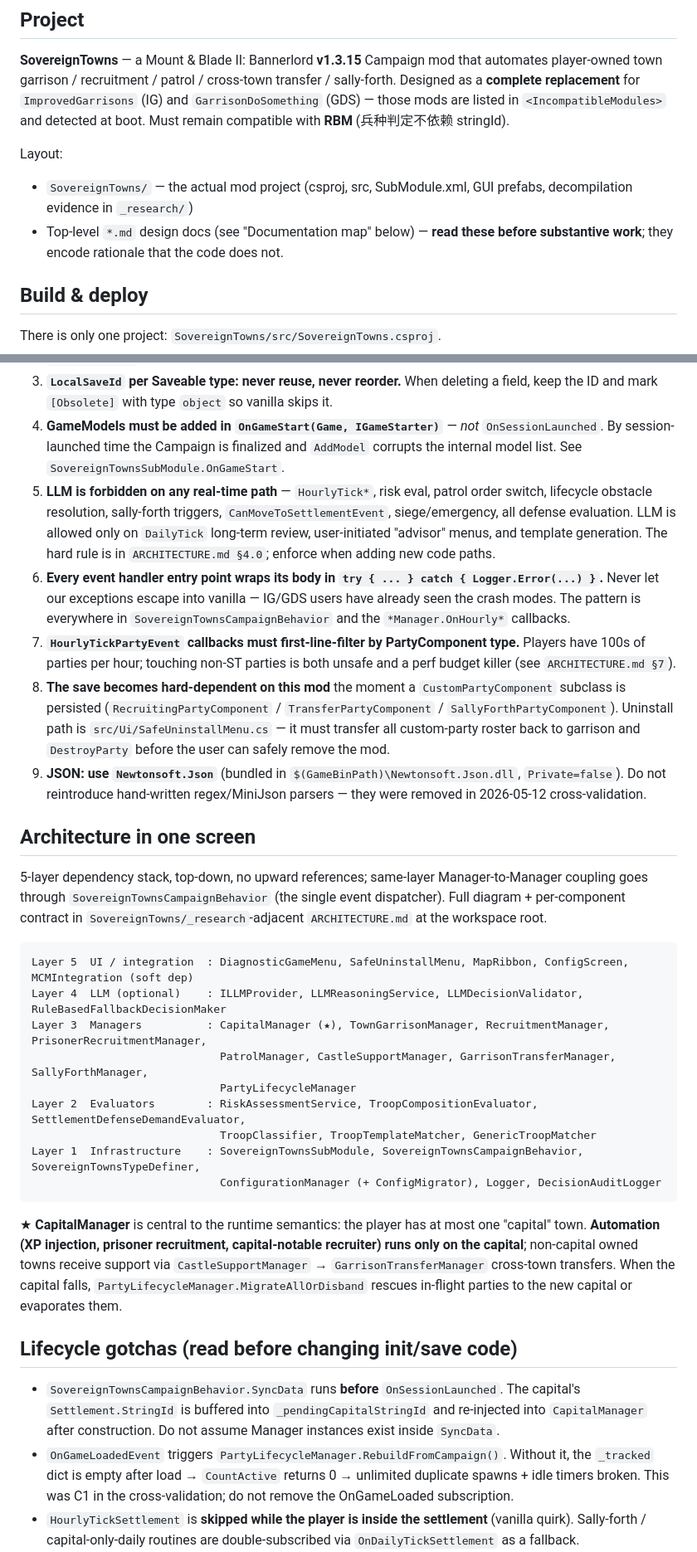
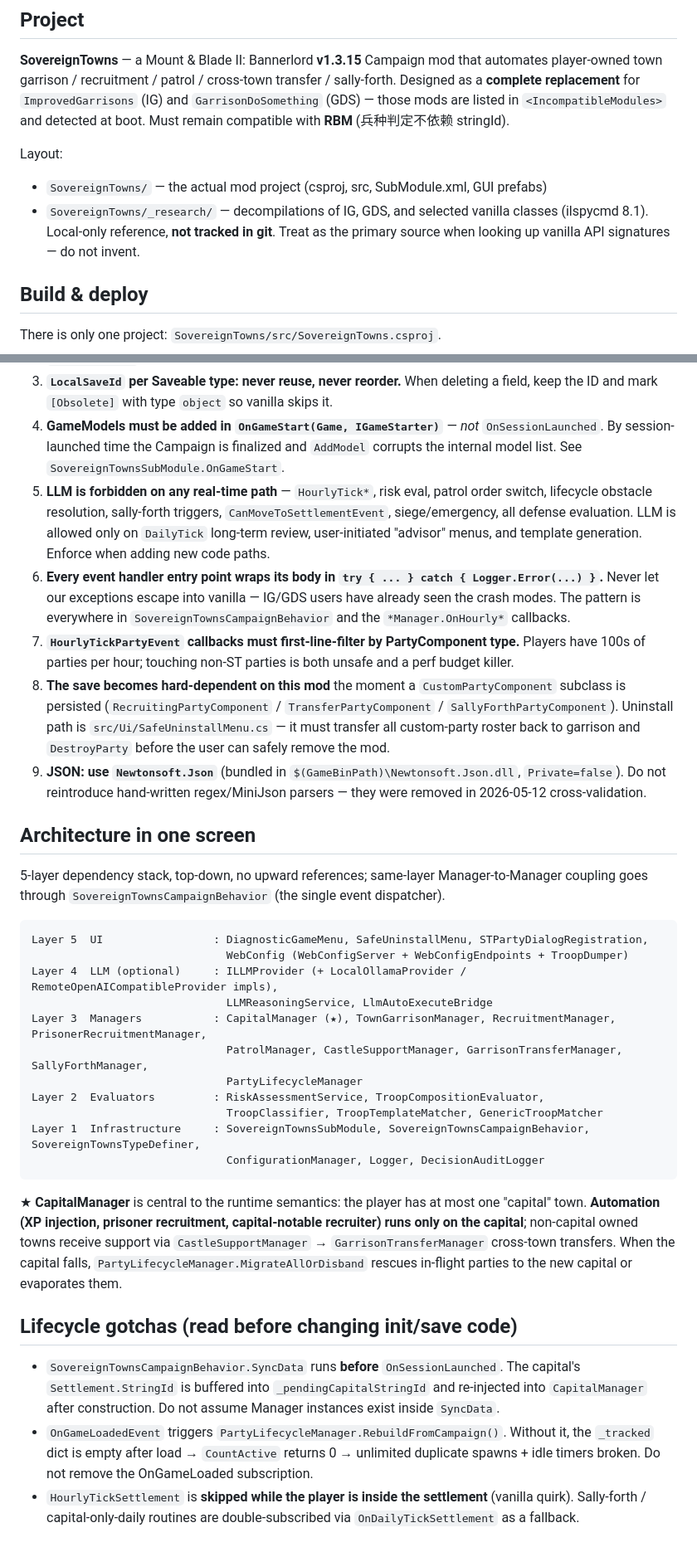
Before and after one commit to Mintapril/SovereignTowns, a Markdown page: CLAUDE.md, 2 parts joined by grey strips. Shown at 83% size. GitHub-like rendering.

Commit message:
docs(CLAUDE.md): align with current tree — drop dead refs, refresh layer map
- Remove Documentation map section (9 top-level design docs retired).
- Drop ARCHITECTURE.md / cross-validation citations from hard invariants
  and lifecycle gotchas; the rules they pointed to are now stated inline.
- Layer map: drop MapRibbon / ConfigScreen / MCMIntegration / ConfigMigrator
  / LLMDecisionValidator / RuleBasedFallbackDecisionMaker / SettlementDefense-
  DemandEvaluator (all removed); add STPartyDialogRegistration, WebConfig,
  LocalOllama / RemoteOpenAICompatible providers, LlmAutoExecuteBridge.
- Mark _research/ as local-only (untracked in git).

Co-Authored-By: Claude Opus 4.7 (1M context) <noreply@anthropic.com>

````diff
--- a/CLAUDE.md
+++ b/CLAUDE.md
@@ -7,8 +7,8 @@ This file provides guidance to Claude Code (claude.ai/code) when working with co
 **SovereignTowns** — a Mount & Blade II: Bannerlord **v1.3.15** Campaign mod that automates player-owned town garrison / recruitment / patrol / cross-town transfer / sally-forth. Designed as a **complete replacement** for `ImprovedGarrisons` (IG) and `GarrisonDoSomething` (GDS) — those mods are listed in `<IncompatibleModules>` and detected at boot. Must remain compatible with **RBM** (兵种判定不依赖 stringId).
 
 Layout:
-- `SovereignTowns/` — the actual mod project (csproj, src, SubModule.xml, GUI prefabs, decompilation evidence in `_research/`)
-- Top-level `*.md` design docs (see "Documentation map" below) — **read these before substantive work**; they encode rationale that the code does not.
+- `SovereignTowns/` — the actual mod project (csproj, src, SubModule.xml, GUI prefabs)
+- `SovereignTowns/_research/` — decompilations of IG, GDS, and selected vanilla classes (ilspycmd 8.1). Local-only reference, **not tracked in git**. Treat as the primary source when looking up vanilla API signatures — do not invent.
 
 ## Build & deploy
 
@@ -31,26 +31,28 @@ These are bugs we have already paid for. They are not negotiable.
 2. **`SaveBaseId = 1_900_000_000`** (`src/SaveSystem/SovereignTownsTypeDefiner.cs`). The earlier value `100_000_000` is in a low 8-digit band shared by other mods → save corruption. Stay below ButterLib's `2_002_018_000`.
 3. **`LocalSaveId` per Saveable type: never reuse, never reorder.** When deleting a field, keep the ID and mark `[Obsolete]` with type `object` so vanilla skips it.
 4. **GameModels must be added in `OnGameStart(Game, IGameStarter)`** — *not* `OnSessionLaunched`. By session-launched time the Campaign is finalized and `AddModel` corrupts the internal model list. See `SovereignTownsSubModule.OnGameStart`.
-5. **LLM is forbidden on any real-time path** — `HourlyTick*`, risk eval, patrol order switch, lifecycle obstacle resolution, sally-forth triggers, `CanMoveToSettlementEvent`, siege/emergency, all defense evaluation. LLM is allowed only on `DailyTick` long-term review, user-initiated "advisor" menus, and template generation. The hard rule is in `ARCHITECTURE.md §4.0`; enforce when adding new code paths.
+5. **LLM is forbidden on any real-time path** — `HourlyTick*`, risk eval, patrol order switch, lifecycle obstacle resolution, sally-forth triggers, `CanMoveToSettlementEvent`, siege/emergency, all defense evaluation. LLM is allowed only on `DailyTick` long-term review, user-initiated "advisor" menus, and template generation. Enforce when adding new code paths.
 6. **Every event handler entry point wraps its body in `try { ... } catch { Logger.Error(...) }`.** Never let our exceptions escape into vanilla — IG/GDS users have already seen the crash modes. The pattern is everywhere in `SovereignTownsCampaignBehavior` and the `*Manager.OnHourly*` callbacks.
-7. **`HourlyTickPartyEvent` callbacks must first-line-filter by PartyComponent type.** Players have 100s of parties per hour; touching non-ST parties is both unsafe and a perf budget killer (see `ARCHITECTURE.md §7`).
+7. **`HourlyTickPartyEvent` callbacks must first-line-filter by PartyComponent type.** Players have 100s of parties per hour; touching non-ST parties is both unsafe and a perf budget killer.
 8. **The save becomes hard-dependent on this mod** the moment a `CustomPartyComponent` subclass is persisted (`RecruitingPartyComponent` / `TransferPartyComponent` / `SallyForthPartyComponent`). Uninstall path is `src/Ui/SafeUninstallMenu.cs` — it must transfer all custom-party roster back to garrison and `DestroyParty` before the user can safely remove the mod.
 9. **JSON: use `Newtonsoft.Json`** (bundled in `$(GameBinPath)\Newtonsoft.Json.dll`, `Private=false`). Do not reintroduce hand-written regex/MiniJson parsers — they were removed in 2026-05-12 cross-validation.
 
 ## Architecture in one screen
 
-5-layer dependency stack, top-down, no upward references; same-layer Manager-to-Manager coupling goes through `SovereignTownsCampaignBehavior` (the single event dispatcher). Full diagram + per-component contract in `SovereignTowns/_research`-adjacent `ARCHITECTURE.md` at the workspace root.
+5-layer dependency stack, top-down, no upward references; same-layer Manager-to-Manager coupling goes through `SovereignTownsCampaignBehavior` (the single event dispatcher).
 
 ```
-Layer 5  UI / integration  : DiagnosticGameMenu, SafeUninstallMenu, MapRibbon, ConfigScreen, MCMIntegration (soft dep)
-Layer 4  LLM (optional)    : ILLMProvider, LLMReasoningService, LLMDecisionValidator, RuleBasedFallbackDecisionMaker
-Layer 3  Managers          : CapitalManager (★), TownGarrisonManager, RecruitmentManager, PrisonerRecruitmentManager,
-                             PatrolManager, CastleSupportManager, GarrisonTransferManager, SallyForthManager,
-                             PartyLifecycleManager
-Layer 2  Evaluators        : RiskAssessmentService, TroopCompositionEvaluator, SettlementDefenseDemandEvaluator,
-                             TroopClassifier, TroopTemplateMatcher, GenericTroopMatcher
-Layer 1  Infrastructure    : SovereignTownsSubModule, SovereignTownsCampaignBehavior, SovereignTownsTypeDefiner,
-                             ConfigurationManager (+ ConfigMigrator), Logger, DecisionAuditLogger
+Layer 5  UI                 : DiagnosticGameMenu, SafeUninstallMenu, STPartyDialogRegistration,
+                              WebConfig (WebConfigServer + WebConfigEndpoints + TroopDumper)
+Layer 4  LLM (optional)     : ILLMProvider (+ LocalOllamaProvider / RemoteOpenAICompatibleProvider impls),
+                              LLMReasoningService, LlmAutoExecuteBridge
+Layer 3  Managers           : CapitalManager (★), TownGarrisonManager, RecruitmentManager, PrisonerRecruitmentManager,
+                              PatrolManager, CastleSupportManager, GarrisonTransferManager, SallyForthManager,
+                              PartyLifecycleManager
+Layer 2  Evaluators         : RiskAssessmentService, TroopCompositionEvaluator,
+                              TroopClassifier, TroopTemplateMatcher, GenericTroopMatcher
+Layer 1  Infrastructure     : SovereignTownsSubModule, SovereignTownsCampaignBehavior, SovereignTownsTypeDefiner,
+                              ConfigurationManager, Logger, DecisionAuditLogger
 ```
 
 ★ **CapitalManager** is central to the runtime semantics: the player has at most one "capital" town. **Automation (XP injection, prisoner recruitment, capital-notable recruiter) runs only on the capital**; non-capital owned towns receive support via `CastleSupportManager` → `GarrisonTransferManager` cross-town transfers. When the capital falls, `PartyLifecycleManager.MigrateAllOrDisband` rescues in-flight parties to the new capital or evaporates them.
@@ -58,7 +60,7 @@ Layer 1  Infrastructure    : SovereignTownsSubModule, SovereignTownsCampaignBeha
 ## Lifecycle gotchas (read before changing init/save code)
 
 - `SovereignTownsCampaignBehavior.SyncData` runs **before** `OnSessionLaunched`. The capital's `Settlement.StringId` is buffered into `_pendingCapitalStringId` and re-injected into `CapitalManager` after construction. Do not assume Manager instances exist inside `SyncData`.
-- `OnGameLoadedEvent` triggers `PartyLifecycleManager.RebuildFromCampaign()`. Without it, the `_tracked` dict is empty after load → `CountActive` returns 0 → unlimited duplicate spawns + idle timers broken. This was C1 in the cross-validation; do not remove the OnGameLoaded subscription.
+- `OnGameLoadedEvent` triggers `PartyLifecycleManager.RebuildFromCampaign()`. Without it, the `_tracked` dict is empty after load → `CountActive` returns 0 → unlimited duplicate spawns + idle timers broken. Do not remove the OnGameLoaded subscription.
 - `HourlyTickSettlement` is **skipped while the player is inside the settlement** (vanilla quirk). Sally-forth / capital-only-daily routines are double-subscribed via `OnDailyTickSettlement` as a fallback.
 - LLM `llm.json` is read from `Modules/SovereignTowns/Configs/llm.json` at session launch; missing or unparseable → `NoOpLLMProvider`, mod continues fine.
 
````
Also changed, not shown: other parts of CLAUDE.md (+1 -15 lines).
